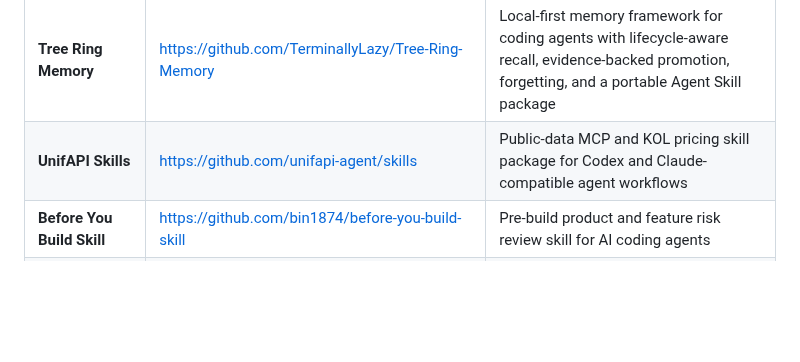
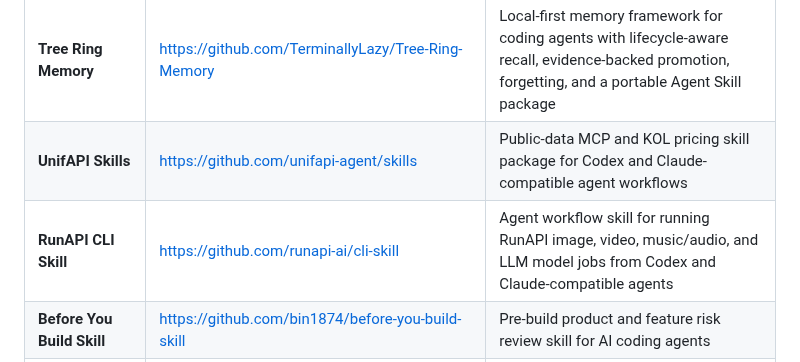
Before and after one commit to JayLZhou/Awesome-Agent-Skills, a Markdown page: README.md, the part around the change. GitHub-like rendering; blank space fills up the shorter version.

Commit message:
Add RunAPI CLI Skill

```diff
--- a/README.md
+++ b/README.md
@@ -406,6 +406,7 @@ Skill-centric evaluation should measure more than final task success. Important
 | **ax** | https://github.com/Necmttn/ax | Local telemetry graph for coding-agent sessions, skills, tools, and workflow recall |
 | **Tree Ring Memory** | https://github.com/TerminallyLazy/Tree-Ring-Memory | Local-first memory framework for coding agents with lifecycle-aware recall, evidence-backed promotion, forgetting, and a portable Agent Skill package |
 | **UnifAPI Skills** | https://github.com/unifapi-agent/skills | Public-data MCP and KOL pricing skill package for Codex and Claude-compatible agent workflows |
+| **RunAPI CLI Skill** | https://github.com/runapi-ai/cli-skill | Agent workflow skill for running RunAPI image, video, music/audio, and LLM model jobs from Codex and Claude-compatible agents |
 | **Before You Build Skill** | https://github.com/bin1874/before-you-build-skill | Pre-build product and feature risk review skill for AI coding agents |
 | **skillZs** | https://skillzs.dev/ | Agent Skills discovery, guides, and security resources |
 
```
